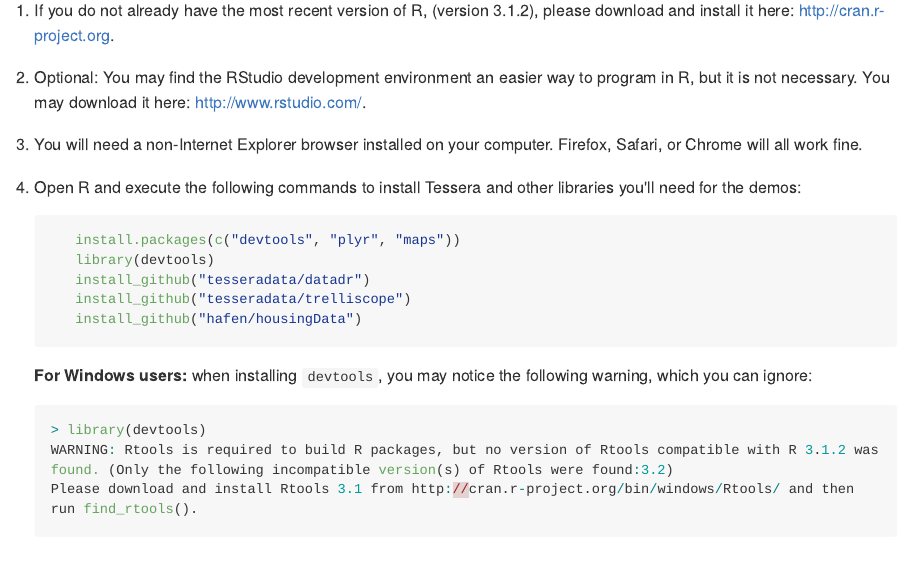
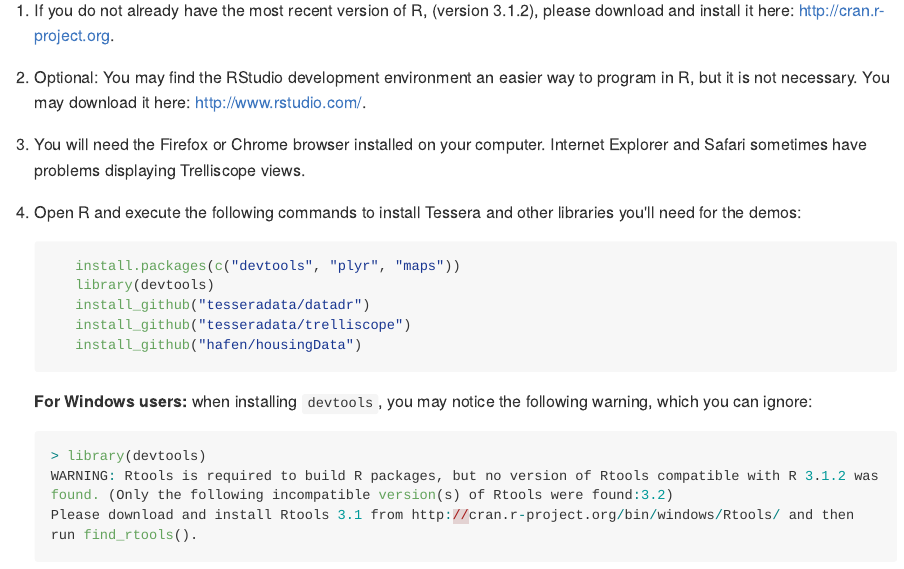
Before and after one commit to lhsego/docs-csp2015, an R Markdown document (analysis/download_instructions.Rmd): the page in a window 1100 px wide, from 420 px down. The pictures show the output file markdown/download_instructions.md that the author committed with the source, drawn offline in the style of GitHub; long lines of code are wrapped.

Commit message:
Edit to inform users we only support Chrome and Firefox

````diff
--- a/analysis/download_instructions.Rmd
+++ b/analysis/download_instructions.Rmd
@@ -42,7 +42,7 @@ http://cran.r-project.org</a>.
 to program in R, but it is not necessary. You may download it here:
 <a href="http://www.rstudio.com/" target="_blank">http://www.rstudio.com/</a>.
 
-3. You will need a non-Internet Explorer browser installed on your computer.  Firefox, Safari, or Chrome will all work fine.
+3. You will need the Firefox or Chrome browser installed on your computer.  Internet Explorer and Safari sometimes have problems displaying Trelliscope views.
 
 4. Open R and execute the following commands to install Tessera and other libraries you'll need for the demos:
    ```{r eval=FALSE, echo=TRUE}
````
Also changed, not shown: markdown/download_instructions.md (+1 -1 lines), index.html.
